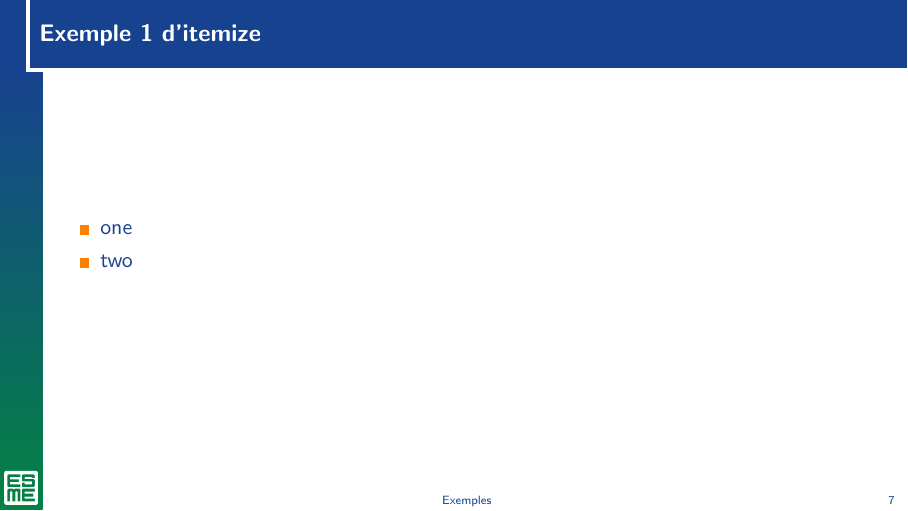
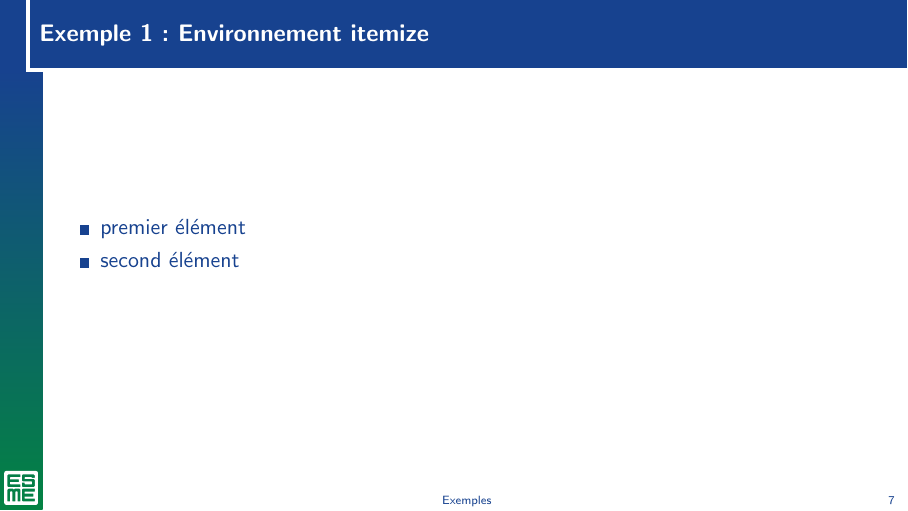
Before and after one commit to EsmeEngineeringSchool/templatesLaTeX, LaTeX slides (template_beamer/esme-example.tex, which reads template_beamer/beamercolorthemeesme.sty): page 7 of 7. Compiled offline with pdfLaTeX.

Commit message:
item color

```diff
--- a/template_beamer/beamercolorthemeesme.sty
+++ b/template_beamer/beamercolorthemeesme.sty
@@ -7,7 +7,7 @@
 \setbeamercolor*{title page header}{fg=white}
 \setbeamercolor*{author}{fg=white}
 \setbeamercolor*{date}{fg=white}
-\setbeamercolor*{item}{fg=orange}
+\setbeamercolor*{item}{fg=bleuesme}
 \setbeamercolor*{section in head/foot}{fg=bleuesme}
 \setbeamercolor*{pagenumber in head/foot}{fg=bleuesme}
 \setbeamercolor*{normal text}{fg=bleuesme,bg=white}
--- a/template_beamer/esme-example.tex
+++ b/template_beamer/esme-example.tex
@@ -53,10 +53,10 @@ Les fonctionnalités de beamer sont conservées.
 \sectionframe{2}
 
 \begin{frame}
-    \frametitle{Exemple 1 d'itemize}
+    \frametitle{Exemple 1: Environnement itemize}
 \begin{itemize}
-\item one
-\item two
+    \item premier élément
+    \item second élément
 \end{itemize}
 \end{frame}
 \end{document}
```
